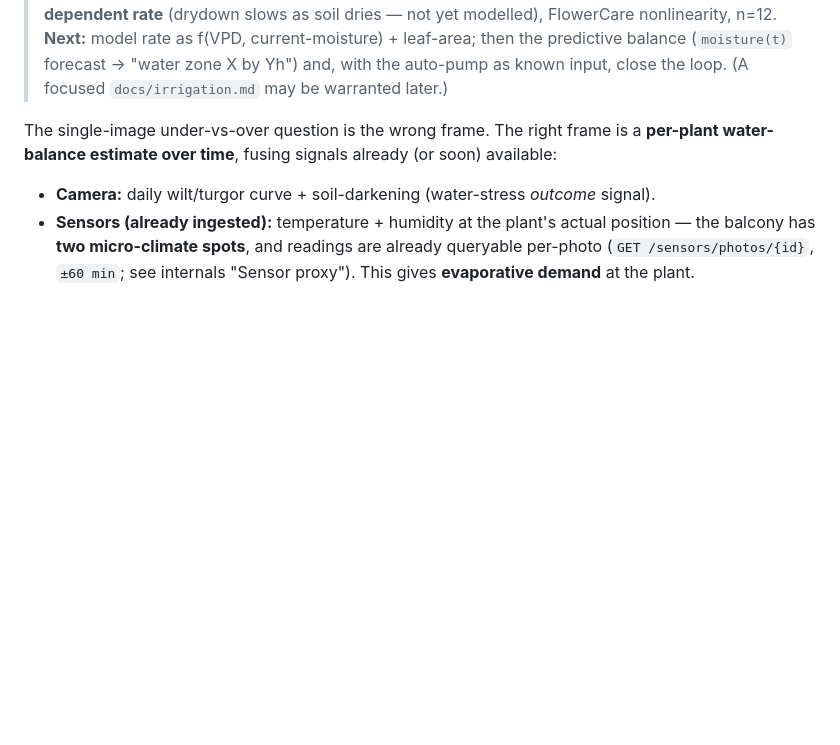
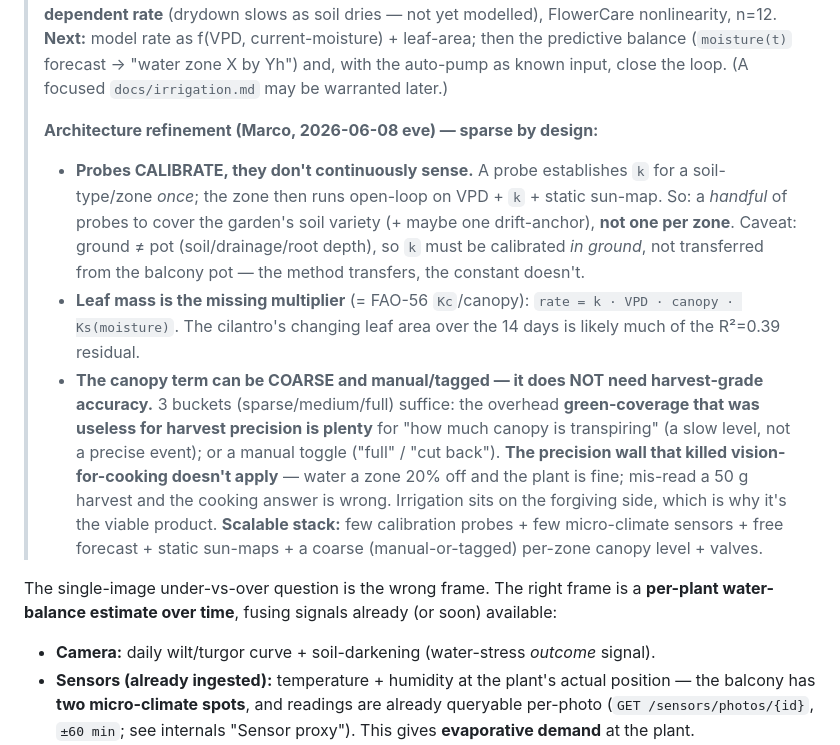
Before and after one commit to marcogallotta/plant-monitor, a Markdown page: docs/ai-tagging-design.md, the part around the change. Rendered like a GitHub page; blank space fills up the shorter version.

Commit message:
docs: irrigation architecture — probes calibrate (not sense), leaf-mass=Kc multiplier, canopy term can be COARSE (irrigation tolerates rough, unlike cooking-read)

```diff
--- a/docs/ai-tagging-design.md
+++ b/docs/ai-tagging-design.md
@@ -573,6 +573,21 @@ midday wilt automatically.
 > (drydown slows as soil dries — not yet modelled), FlowerCare nonlinearity, n=12. **Next:** model rate as
 > f(VPD, current-moisture) + leaf-area; then the predictive balance (`moisture(t)` forecast → "water zone X by Yh")
 > and, with the auto-pump as known input, close the loop. (A focused `docs/irrigation.md` may be warranted later.)
+>
+> **Architecture refinement (Marco, 2026-06-08 eve) — sparse by design:**
+> - **Probes CALIBRATE, they don't continuously sense.** A probe establishes `k` for a soil-type/zone *once*; the
+>   zone then runs open-loop on VPD + `k` + static sun-map. So: a *handful* of probes to cover the garden's soil
+>   variety (+ maybe one drift-anchor), **not one per zone**. Caveat: ground ≠ pot (soil/drainage/root depth), so
+>   `k` must be calibrated *in ground*, not transferred from the balcony pot — the method transfers, the constant doesn't.
+> - **Leaf mass is the missing multiplier** (= FAO-56 `Kc`/canopy): `rate = k · VPD · canopy · Ks(moisture)`. The
+>   cilantro's changing leaf area over the 14 days is likely much of the R²=0.39 residual.
+> - **The canopy term can be COARSE and manual/tagged — it does NOT need harvest-grade accuracy.** 3 buckets
+>   (sparse/medium/full) suffice: the overhead **green-coverage that was useless for harvest precision is plenty**
+>   for "how much canopy is transpiring" (a slow level, not a precise event); or a manual toggle ("full" / "cut
+>   back"). **The precision wall that killed vision-for-cooking doesn't apply** — water a zone 20% off and the plant
+>   is fine; mis-read a 50 g harvest and the cooking answer is wrong. Irrigation sits on the forgiving side, which
+>   is why it's the viable product. **Scalable stack:** few calibration probes + few micro-climate sensors + free
+>   forecast + static sun-maps + a coarse (manual-or-tagged) per-zone canopy level + valves.
 
 The single-image under-vs-over question is the wrong frame. The right frame is a **per-plant water-balance
 estimate over time**, fusing signals already (or soon) available:
```
